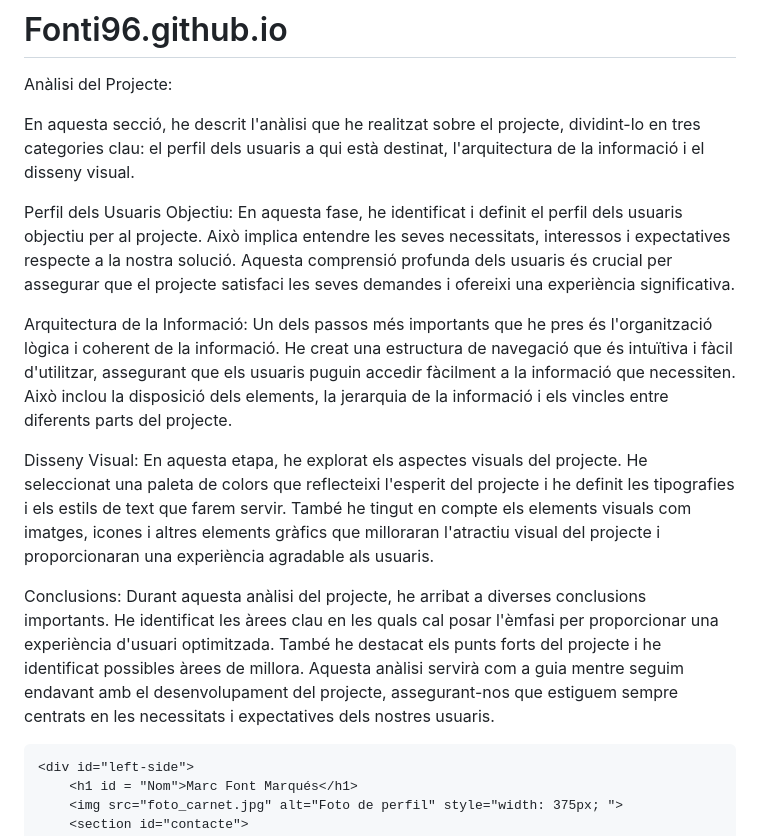
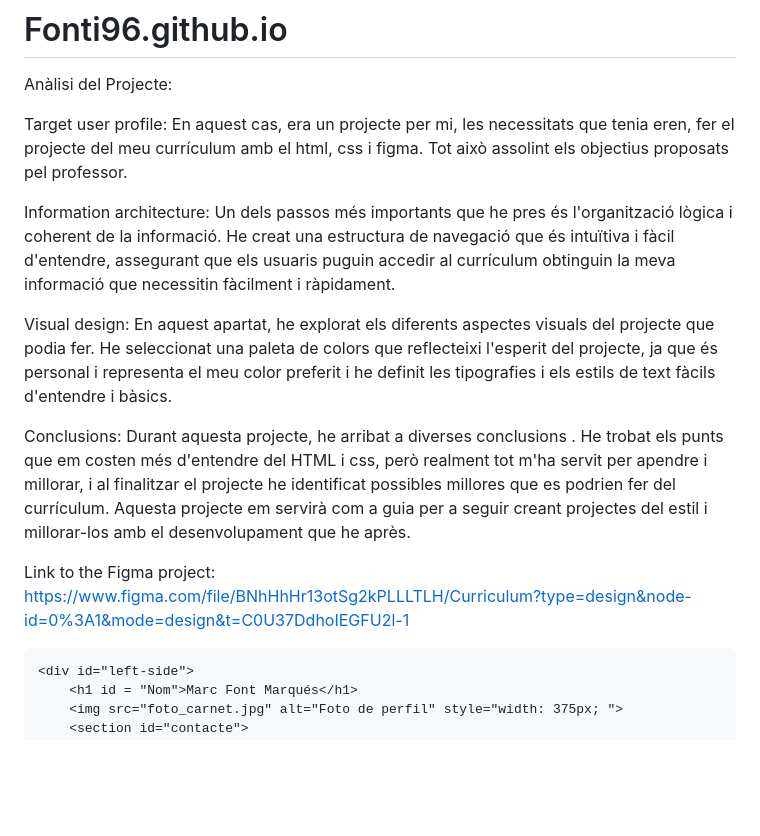
Before and after one commit to Fonti96/Fonti96.github.io, a Markdown page: README.md, the part around the change. Drawn GitHub-style; blank space fills up the shorter version.

Commit message:
Final entrega

```diff
--- a/README.md
+++ b/README.md
@@ -2,19 +2,21 @@
 
 Anàlisi del Projecte:
 
-En aquesta secció, he descrit l'anàlisi que he realitzat sobre el projecte, dividint-lo en tres categories clau: el perfil dels usuaris a qui està destinat, l'arquitectura de la informació i el disseny visual.
+Target user profile:
+En aquest cas, era un projecte per mi, les necessitats que tenia eren, fer el projecte del meu currículum amb el html, css i figma. Tot això assolint els objectius proposats pel professor.
 
-Perfil dels Usuaris Objectiu:
-En aquesta fase, he identificat i definit el perfil dels usuaris objectiu per al projecte. Això implica entendre les seves necessitats, interessos i expectatives respecte a la nostra solució. Aquesta comprensió profunda dels usuaris és crucial per assegurar que el projecte satisfaci les seves demandes i ofereixi una experiència significativa.
+Information architecture:
+Un dels passos més importants que he pres és l'organització lògica i coherent de la informació. He creat una estructura de navegació que és intuïtiva i fàcil d'entendre, assegurant que els usuaris puguin accedir al currículum obtinguin la meva informació que necessitin fàcilment i ràpidament.
 
-Arquitectura de la Informació:
-Un dels passos més importants que he pres és l'organització lògica i coherent de la informació. He creat una estructura de navegació que és intuïtiva i fàcil d'utilitzar, assegurant que els usuaris puguin accedir fàcilment a la informació que necessiten. Això inclou la disposició dels elements, la jerarquia de la informació i els vincles entre diferents parts del projecte.
-
-Disseny Visual:
-En aquesta etapa, he explorat els aspectes visuals del projecte. He seleccionat una paleta de colors que reflecteixi l'esperit del projecte i he definit les tipografies i els estils de text que farem servir. També he tingut en compte els elements visuals com imatges, icones i altres elements gràfics que milloraran l'atractiu visual del projecte i proporcionaran una experiència agradable als usuaris.
+Visual design:
+En aquest apartat, he explorat els diferents aspectes visuals del projecte que podia fer. He seleccionat una paleta de colors que reflecteixi l'esperit del projecte, ja que és personal i representa el meu color preferit i he definit les tipografies i els estils de text fàcils d'entendre i bàsics.
 
 Conclusions:
-Durant aquesta anàlisi del projecte, he arribat a diverses conclusions importants. He identificat les àrees clau en les quals cal posar l'èmfasi per proporcionar una experiència d'usuari optimitzada. També he destacat els punts forts del projecte i he identificat possibles àrees de millora. Aquesta anàlisi servirà com a guia mentre seguim endavant amb el desenvolupament del projecte, assegurant-nos que estiguem sempre centrats en les necessitats i expectatives dels nostres usuaris.
+Durant aquesta projecte, he arribat a diverses conclusions . He trobat els punts que em costen més d'entendre del HTML i css, però realment tot m'ha servit per apendre i millorar, i al finalitzar el projecte he identificat possibles millores que es podrien fer del currículum. Aquesta projecte em servirà com a guia per a seguir creant projectes del estil i millorar-los amb el desenvolupament que he après.
+
+
+Link to the Figma project:
+https://www.figma.com/file/BNhHhHr13otSg2kPLLLTLH/Curriculum?type=design&node-id=0%3A1&mode=design&t=C0U37DdhoIEGFU2l-1
 
 
 <!DOCTYPE html>
```
